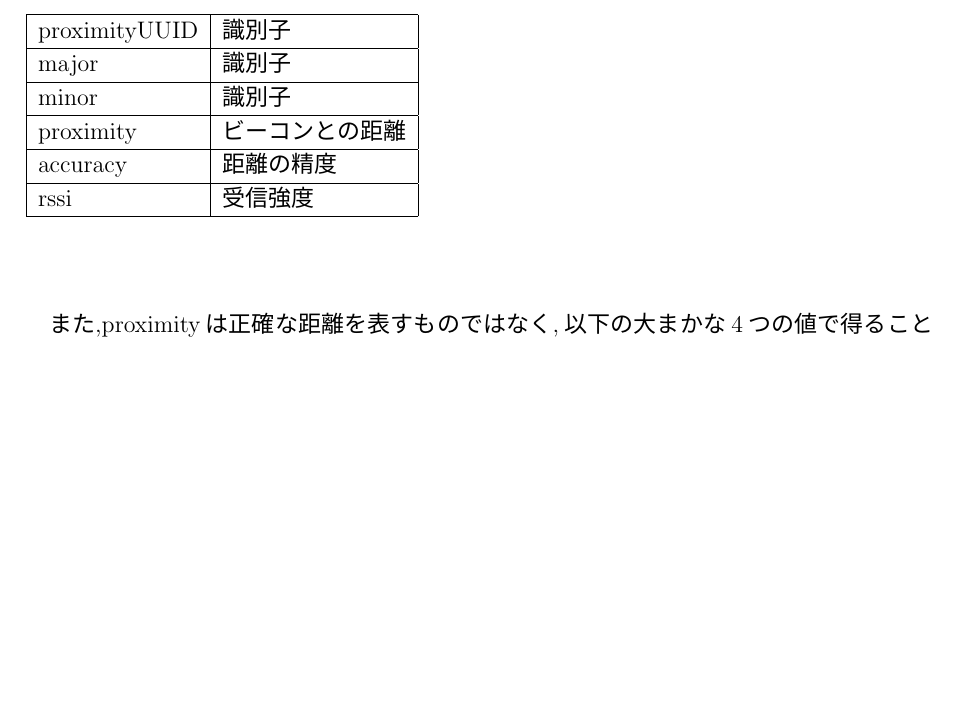
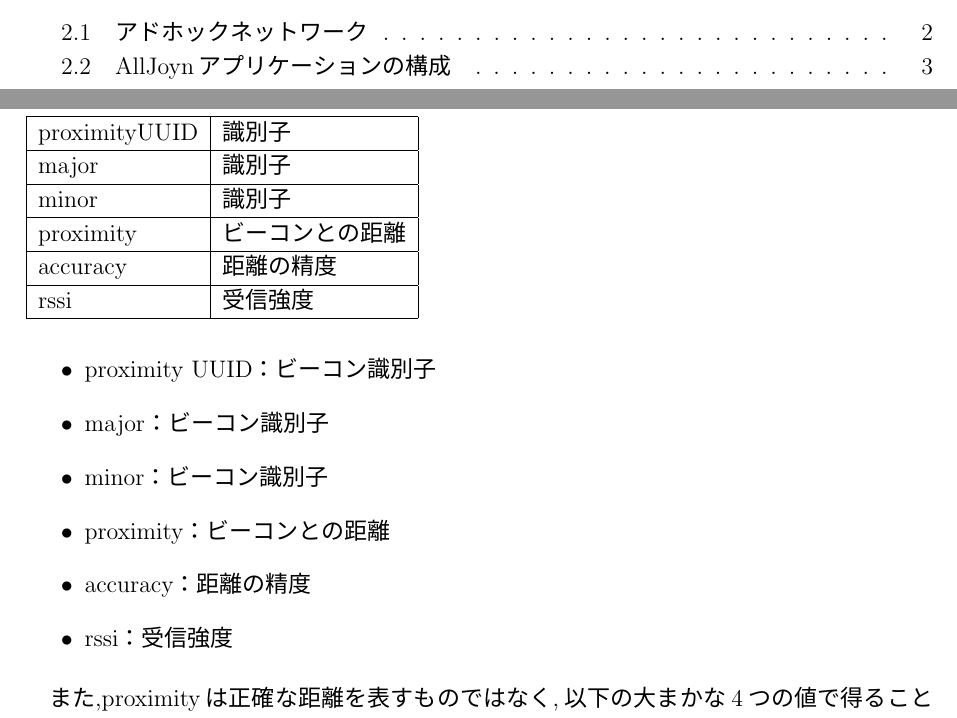
Before and after one commit to RyotaShinzato/final, a LaTeX thesis (main.tex, which reads chapter2.tex): part of page 8 of 14 before the commit and two parts of pages 3 and 9 of 14 after it, the two joined at a grey line, cut at the place of the change, the shorter picture padded with empty space. The pictures show the PDF file main.pdf that the author committed with the source.

Commit message:
add figure edit biblio

```diff
--- a/chapter2.tex
+++ b/chapter2.tex
@@ -5,6 +5,12 @@
 アドホックネットワークとは,アクセスポイントを必要としない無線で接続できる端末のみで構成されたネットワークである.
 直接電波が届き通信可能である場合には,始点ノードから終点ノードへ1ホップでパケット伝達が行われる.電波が直接届かない場合にはノードを経由(マルチホップ)することで終点ノードまでパケットを伝達する.
 端末の中継機能を利用してネットワークを構成しているので,アドホックネットワークには基地局インフラが不要である.
+
+\begin{figure}[htbp]
+\centering
+\includegraphics[width=10cm]{fig/ad-hoc.pdf}
+\caption{アドホックネットワーク}
+\end{figure}
 
 \section{AllJoyn}
 AllJoynはQualcommが開発したオープンソースプロジェクトである.デバイス間通信を実現し,製品やアプリケーション間の相互運用を可能にするデバイス通信フレームワークを提供している.
@@ -22,9 +28,10 @@ AllJoynアプリケーションは以下の要素から成る.
 \item AllJoyn Core Library
 \end{itemize}
 
-\begin{figure}
+\begin{figure}[htbp]
 \centering
-\includegraphics[width=15cm]{fig/AllJoyn.pdf}
+\includegraphics[width=10cm]{fig/AllJoyn.pdf}
+\caption{AllJoynアプリケーションの構成}
 \end{figure}
 
 \subsection{AllJoyn Core Library}
@@ -87,6 +95,15 @@ rssi & 受信強度 \\ \hline
 \end{table}
 \end{center}
 
+\begin{itemize}
+\item proximity UUID：ビーコン識別子
+\item major：ビーコン識別子
+\item minor：ビーコン識別子
+\item proximity：ビーコンとの距離
+\item accuracy：距離の精度
+\item rssi：受信強度
+\end{itemize}
+
 また,proximityは正確な距離を表すものではなく,以下の大まかな4つの値で得ることができる.
 
 \begin{center}
```
Also changed, not shown: bibliography.tex (+16 -3 lines), fig/ad-hoc.pdf (added), main.pdf, chapter2.tex (8 more changed lines), 6 other files.
